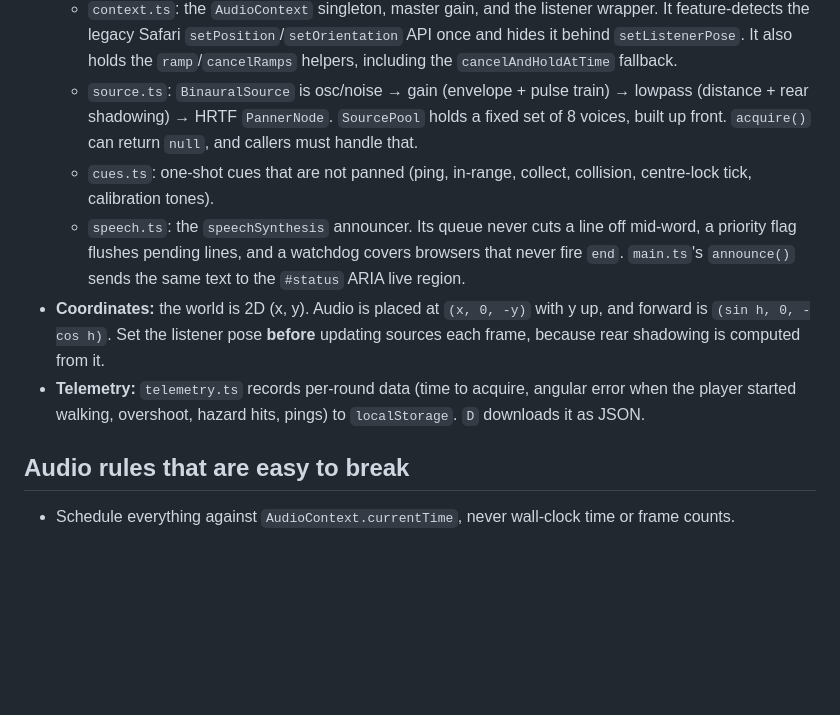
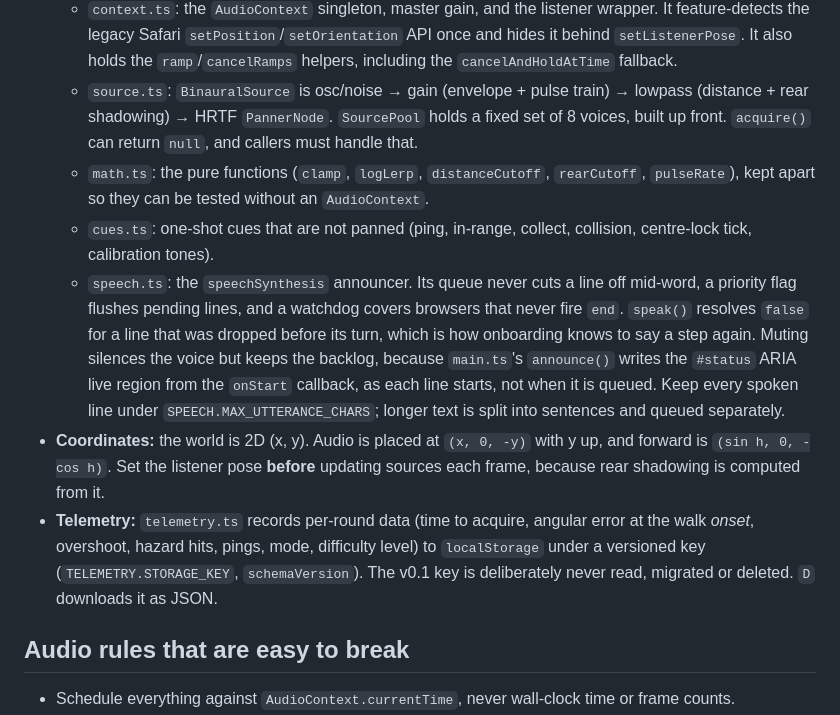
Before and after one commit to YianXie/ReLuminate-Echo, a Markdown page: CLAUDE.md, the part around one of its changes. Drawn GitHub-style; blank space fills up the shorter version.

```diff
--- a/CLAUDE.md
+++ b/CLAUDE.md
@@ -40,10 +43,11 @@ There is no test suite and no linter. CI (`.github/workflows/ci.yml`) runs `npm
 - **Audio engine (`src/audio/`):**
   - `context.ts`: the `AudioContext` singleton, master gain, and the listener wrapper. It feature-detects the legacy Safari `setPosition`/`setOrientation` API once and hides it behind `setListenerPose`. It also holds the `ramp`/`cancelRamps` helpers, including the `cancelAndHoldAtTime` fallback.
   - `source.ts`: `BinauralSource` is osc/noise → gain (envelope + pulse train) → lowpass (distance + rear shadowing) → HRTF `PannerNode`. `SourcePool` holds a fixed set of 8 voices, built up front. `acquire()` can return `null`, and callers must handle that.
+  - `math.ts`: the pure functions (`clamp`, `logLerp`, `distanceCutoff`, `rearCutoff`, `pulseRate`), kept apart so they can be tested without an `AudioContext`.
   - `cues.ts`: one-shot cues that are not panned (ping, in-range, collect, collision, centre-lock tick, calibration tones).
-  - `speech.ts`: the `speechSynthesis` announcer. Its queue never cuts a line off mid-word, a priority flag flushes pending lines, and a watchdog covers browsers that never fire `end`. `main.ts`'s `announce()` sends the same text to the `#status` ARIA live region.
+  - `speech.ts`: the `speechSynthesis` announcer. Its queue never cuts a line off mid-word, a priority flag flushes pending lines, and a watchdog covers browsers that never fire `end`. `speak()` resolves `false` for a line that was dropped before its turn, which is how onboarding knows to say a step again. Muting silences the voice but keeps the backlog, because `main.ts`'s `announce()` writes the `#status` ARIA live region from the `onStart` callback, as each line starts, not when it is queued. Keep every spoken line under `SPEECH.MAX_UTTERANCE_CHARS`; longer text is split into sentences and queued separately.
 - **Coordinates:** the world is 2D (x, y). Audio is placed at `(x, 0, -y)` with y up, and forward is `(sin h, 0, -cos h)`. Set the listener pose **before** updating sources each frame, because rear shadowing is computed from it.
-- **Telemetry:** `telemetry.ts` records per-round data (time to acquire, angular error when the player started walking, overshoot, hazard hits, pings) to `localStorage`. `D` downloads it as JSON.
+- **Telemetry:** `telemetry.ts` records per-round data (time to acquire, angular error at the walk *onset*, overshoot, hazard hits, pings, mode, difficulty level) to `localStorage` under a versioned key (`TELEMETRY.STORAGE_KEY`, `schemaVersion`). The v0.1 key is deliberately never read, migrated or deleted. `D` downloads it as JSON.
 
 ## Audio rules that are easy to break
 
```
Also changed, not shown: other parts of CLAUDE.md (+9 -6 lines).
